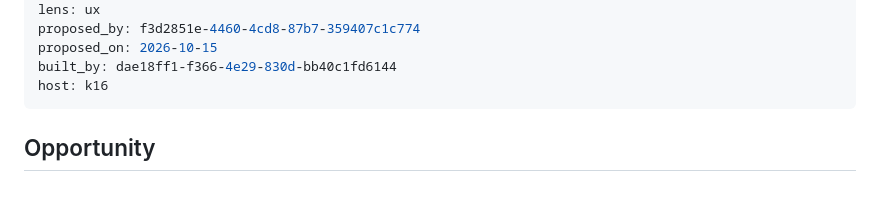
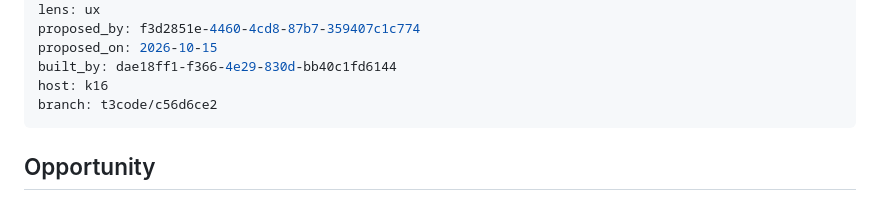
Before and after one commit to rickdiculousli/buildermesh, a Markdown page: docs/proposals/012-map-leads-with-whats-live.md, the part around the change. GitHub-like rendering.

Commit message:
Dispatch 012: branch t3code/c56d6ce2

```diff
--- a/docs/proposals/012-map-leads-with-whats-live.md
+++ b/docs/proposals/012-map-leads-with-whats-live.md
@@ -10,6 +10,7 @@ proposed_by: f3d2851e-4460-4cd8-87b7-359407c1c774
 proposed_on: 2026-10-15
 built_by: dae18ff1-f366-4e29-830d-bb40c1fd6144
 host: k16
+branch: t3code/c56d6ce2
 ---
 
 ## Opportunity
```
